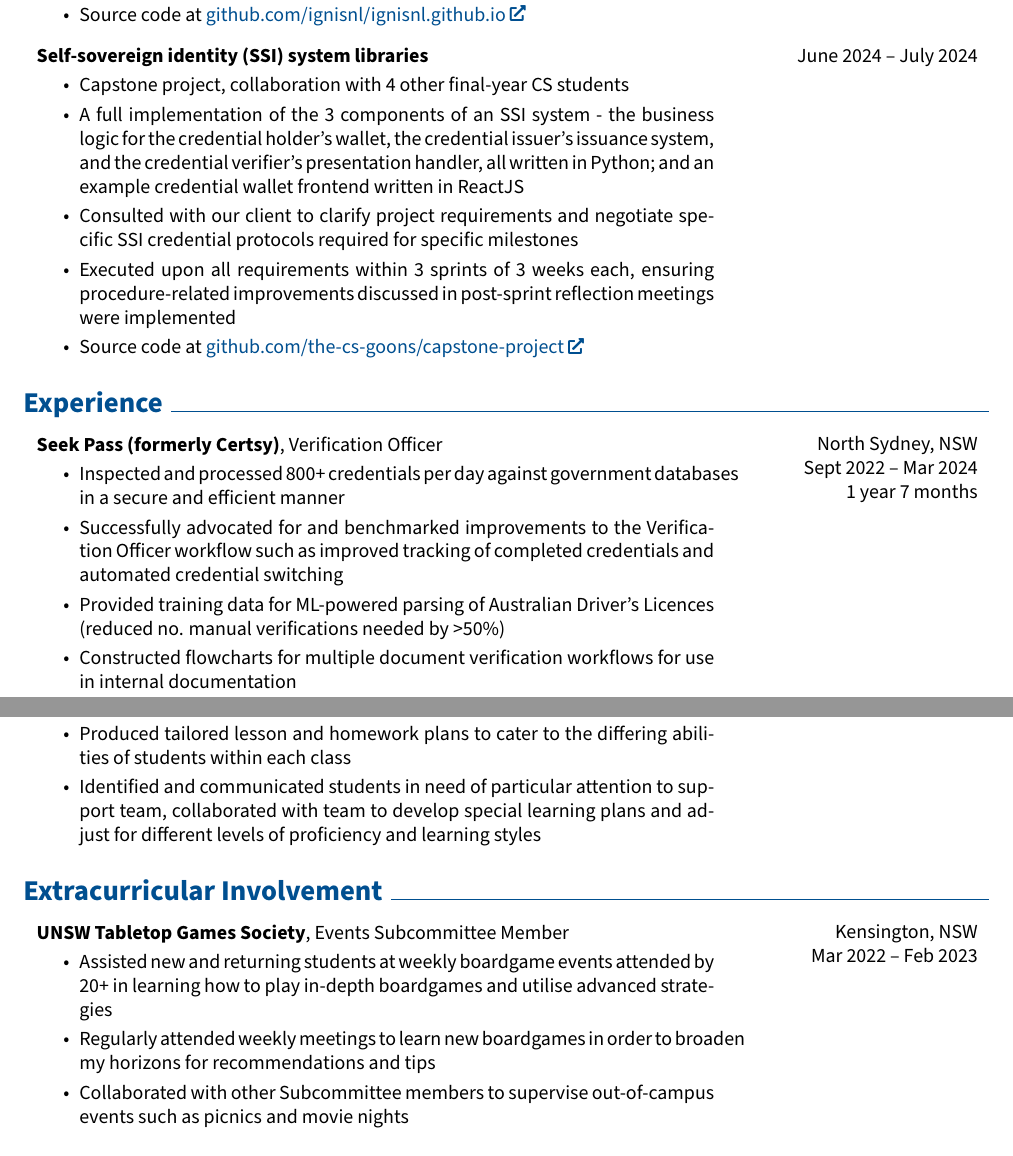
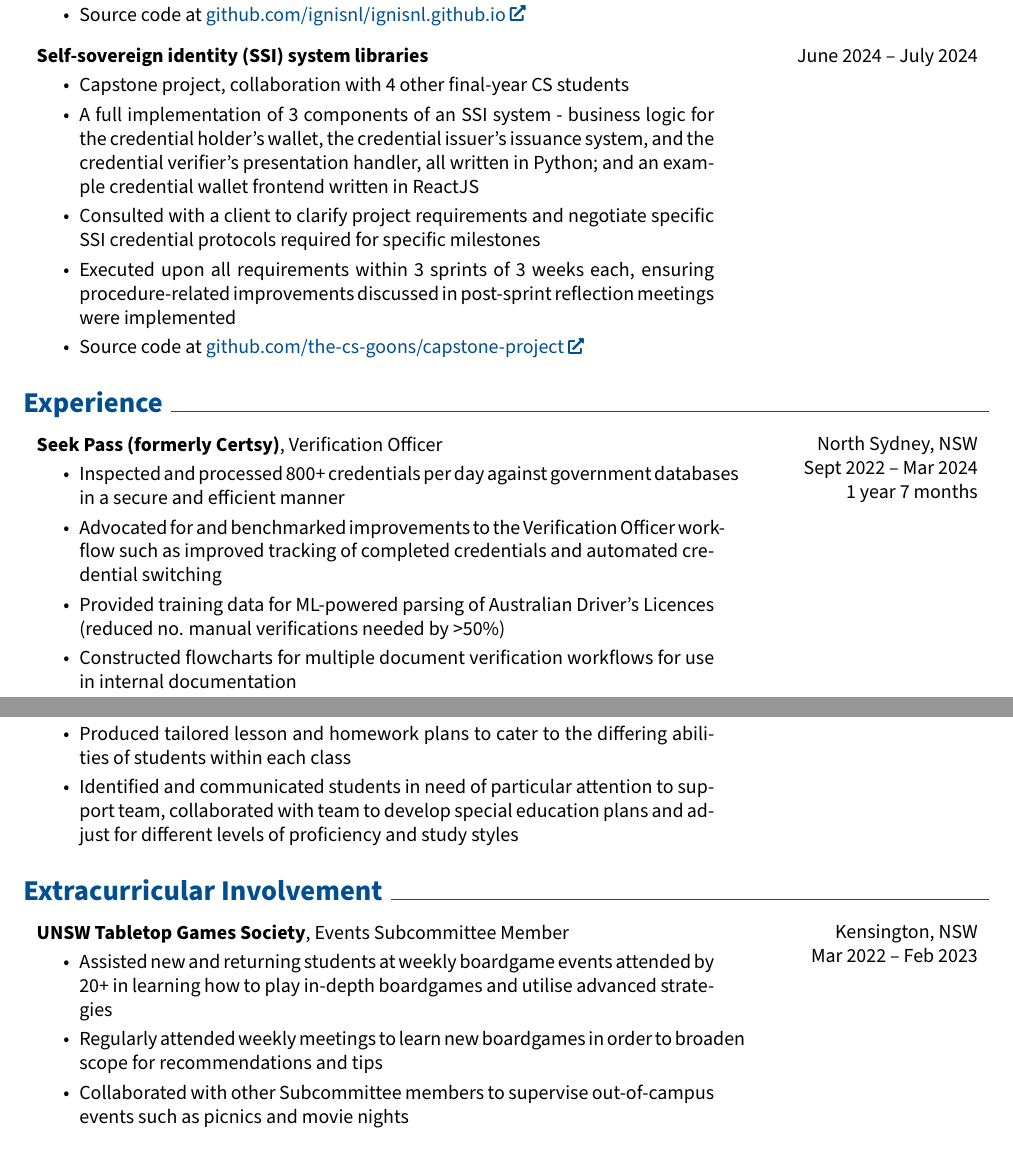
Before and after one commit to ignisnl/resume, a LaTeX CV (Lorenzo_Grillo_Resume.tex): two parts of pages 1 and 2 of 2, joined at a grey line, cut so that both start at the same text. Compiled offline with pdfLaTeX.

Commit message:
render the latest resume

```diff
--- a/Lorenzo_Grillo_Resume.tex
+++ b/Lorenzo_Grillo_Resume.tex
@@ -283,8 +283,8 @@
             \textbf{Self-sovereign identity (SSI) system libraries}
             \begin{highlights}
                 \item Capstone project, collaboration with 4 other final-year CS students
-                \item A full implementation of the 3 components of an SSI system - the business logic for the credential holder's wallet, the credential issuer's issuance system, and the credential verifier's presentation handler, all written in Python; and an example credential wallet frontend written in ReactJS
-                \item Consulted with our client to clarify project requirements and negotiate specific SSI credential protocols required for specific milestones
+                \item A full implementation of 3 components of an SSI system - business logic for the credential holder's wallet, the credential issuer's issuance system, and the credential verifier's presentation handler, all written in Python; and an example credential wallet frontend written in ReactJS
+                \item Consulted with a client to clarify project requirements and negotiate specific SSI credential protocols required for specific milestones
                 \item Executed upon all requirements within 3 sprints of 3 weeks each, ensuring procedure-related improvements discussed in post-sprint reflection meetings were implemented
                 \item Source code at \href{https://github.com/the-cs-goons/capstone-project/}{github.com/the-cs-goons/capstone-project}
             \end{highlights}
@@ -308,7 +308,7 @@
             \textbf{Seek Pass (formerly Certsy)}, Verification Officer
             \begin{highlights}
                 \item Inspected and processed 800+ credentials per day against government databases in a secure and efficient manner
-                \item Successfully advocated for and benchmarked improvements to the Verification Officer workflow such as improved tracking of completed credentials and automated credential switching
+                \item Advocated for and benchmarked improvements to the Verification Officer workflow such as improved tracking of completed credentials and automated credential switching
                 \item Provided training data for ML-powered parsing of Australian Driver's Licences (reduced no. manual verifications needed by >50\%)
                 \item Constructed flowcharts for multiple document verification workflows for use in internal documentation
             \end{highlights}
@@ -363,7 +363,7 @@
             \begin{highlights}
                 \item Developed lesson plans for and conducted 3 weekly lessons, each with 5+ students, for Mathematics curricula from primary to HSC level
                 \item Produced tailored lesson and homework plans to cater to the differing abilities of students within each class
-                \item Identified and communicated students in need of particular attention to support team, collaborated with team to develop special learning plans and adjust for different levels of proficiency and learning styles
+                \item Identified and communicated students in need of particular attention to support team, collaborated with team to develop special education plans and adjust for different levels of proficiency and study styles
             \end{highlights}
         \end{twocolentry}
 
@@ -383,7 +383,7 @@
             \textbf{UNSW Tabletop Games Society}, Events Subcommittee Member
             \begin{highlights}
                 \item Assisted new and returning students at weekly boardgame events attended by 20+ in learning how to play in-depth boardgames and utilise advanced strategies
-                \item Regularly attended weekly meetings to learn new boardgames in order to broaden my horizons for recommendations and tips
+                \item Regularly attended weekly meetings to learn new boardgames in order to broaden scope for recommendations and tips
                 \item Collaborated with other Subcommittee members to supervise out-of-campus events such as picnics and movie nights
             \end{highlights}
         \end{twocolentry}
```
Also changed, not shown: Lorenzo_Grillo_Resume.pdf.
